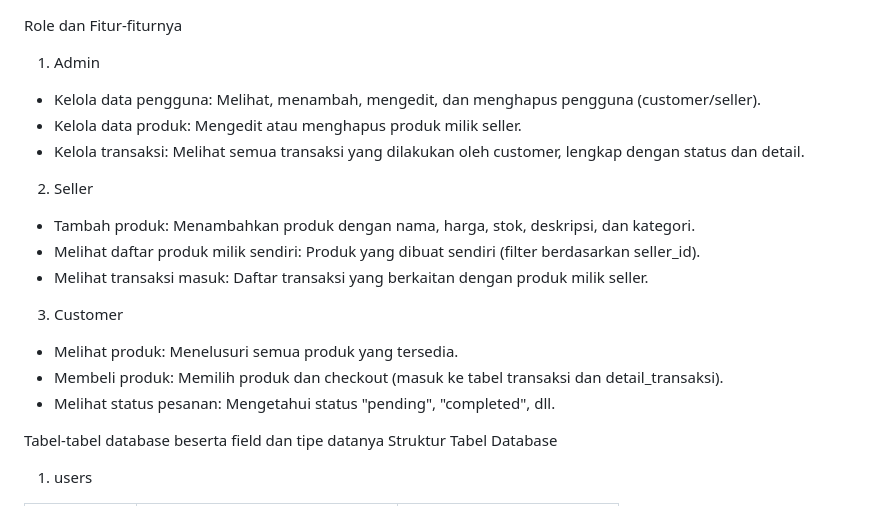
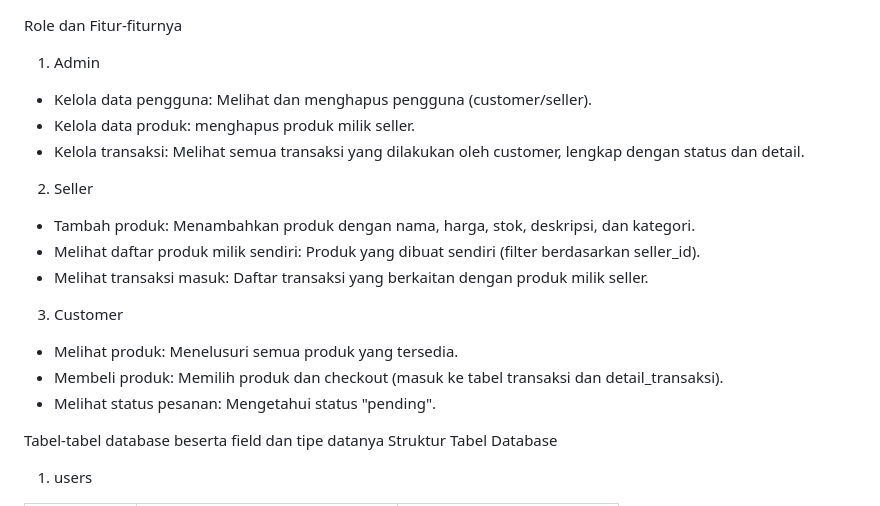
Before and after one commit to SERLI30/Proyek_UAS_FWB, a Markdown page: README.md, the part around the change. Drawn GitHub-style.

```diff
--- a/README.md
+++ b/README.md
@@ -1,8 +1,8 @@
 Role dan Fitur-fiturnya
 
  1. Admin
--  Kelola data pengguna: Melihat, menambah, mengedit, dan menghapus pengguna (customer/seller).
--  Kelola data produk: Mengedit atau menghapus produk milik seller.
+-  Kelola data pengguna: Melihat dan menghapus pengguna (customer/seller).
+-  Kelola data produk: menghapus produk milik seller.
 -  Kelola transaksi: Melihat semua transaksi yang dilakukan oleh customer, lengkap dengan status dan detail.
 
  2. Seller
@@ -13,7 +13,7 @@ Role dan Fitur-fiturnya
  3. Customer
 -  Melihat produk: Menelusuri semua produk yang tersedia.
 -  Membeli produk: Memilih produk dan checkout (masuk ke tabel transaksi dan detail_transaksi).
--  Melihat status pesanan: Mengetahui status "pending", "completed", dll.
+-  Melihat status pesanan: Mengetahui status "pending".
 
 Tabel-tabel database beserta field dan tipe datanya
 Struktur Tabel Database
```
